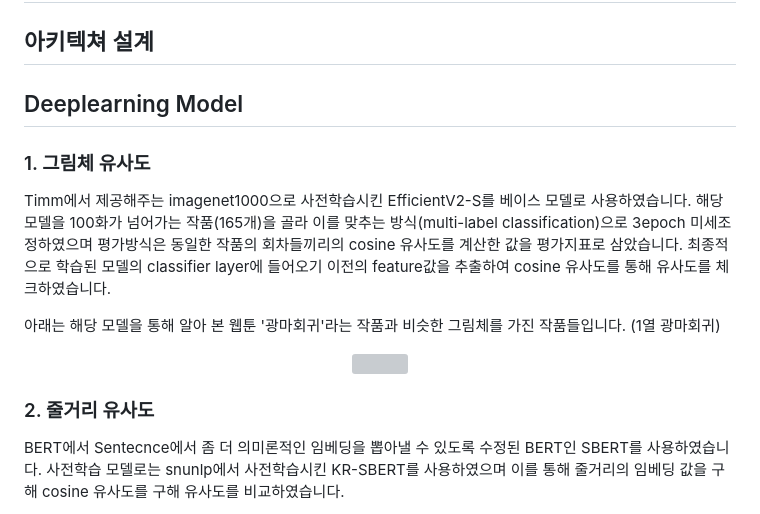
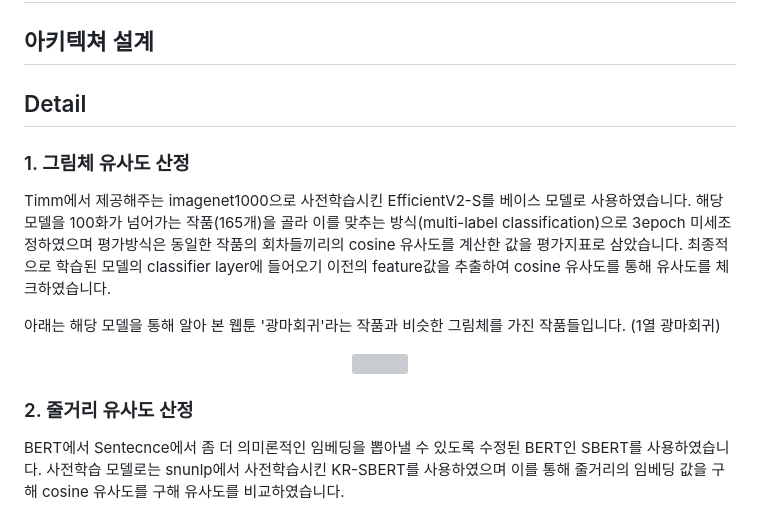
Before and after one commit to kyj098707/recommendations_for_webtoons, a Markdown page: README.md, the part around the change. Drawn GitHub-style; grey boxes are pictures that could not be loaded.

```diff
--- a/README.md
+++ b/README.md
@@ -40,9 +40,9 @@ KT AIVLE AI TRACK 3th </b>
 
 ## 아키텍쳐 설계
 
-## Deeplearning Model
+## Detail
 
-### 1. 그림체 유사도
+### 1. 그림체 유사도 산정
 Timm에서 제공해주는 imagenet1000으로 사전학습시킨 EfficientV2-S를 베이스 모델로 사용하였습니다. 해당 모델을 100화가 넘어가는 작품(165개)을 골라 이를 맞추는 방식(multi-label classification)으로 3epoch 미세조정하였으며 평가방식은 동일한 작품의 회차들끼리의 cosine 유사도를 계산한 값을 평가지표로 삼았습니다. 최종적으로 학습된 모델의 classifier layer에 들어오기 이전의 feature값을 추출하여 cosine 유사도를 통해 유사도를 체크하였습니다.
 
 아래는 해당 모델을 통해 알아 본 웹툰 '광마회귀'라는 작품과 비슷한 그림체를 가진 작품들입니다. (1열 광마회귀)
@@ -51,7 +51,7 @@ Timm에서 제공해주는 imagenet1000으로 사전학습시킨 EfficientV2-S
 <img src="https://user-images.githubusercontent.com/54027397/220611728-2346e52d-de04-4516-8645-b953cdef0d4e.png" width="500px;"/>
 </p>
 
-### 2. 줄거리 유사도
+### 2. 줄거리 유사도 산정
 BERT에서 Sentecnce에서 좀 더 의미론적인 임베딩을 뽑아낼 수 있도록 수정된 BERT인 SBERT를 사용하였습니다. 사전학습 모델로는 snunlp에서 사전학습시킨 KR-SBERT를 사용하였으며 이를 통해 줄거리의 임베딩 값을 구해 cosine 유사도를 구해 유사도를 비교하였습니다.
 
 아래는 해당 모델을 통해 알아 본 웹툰 '광마회귀'라는 작품과 비슷한 줄거리를 가진 작품들입니다.
```
